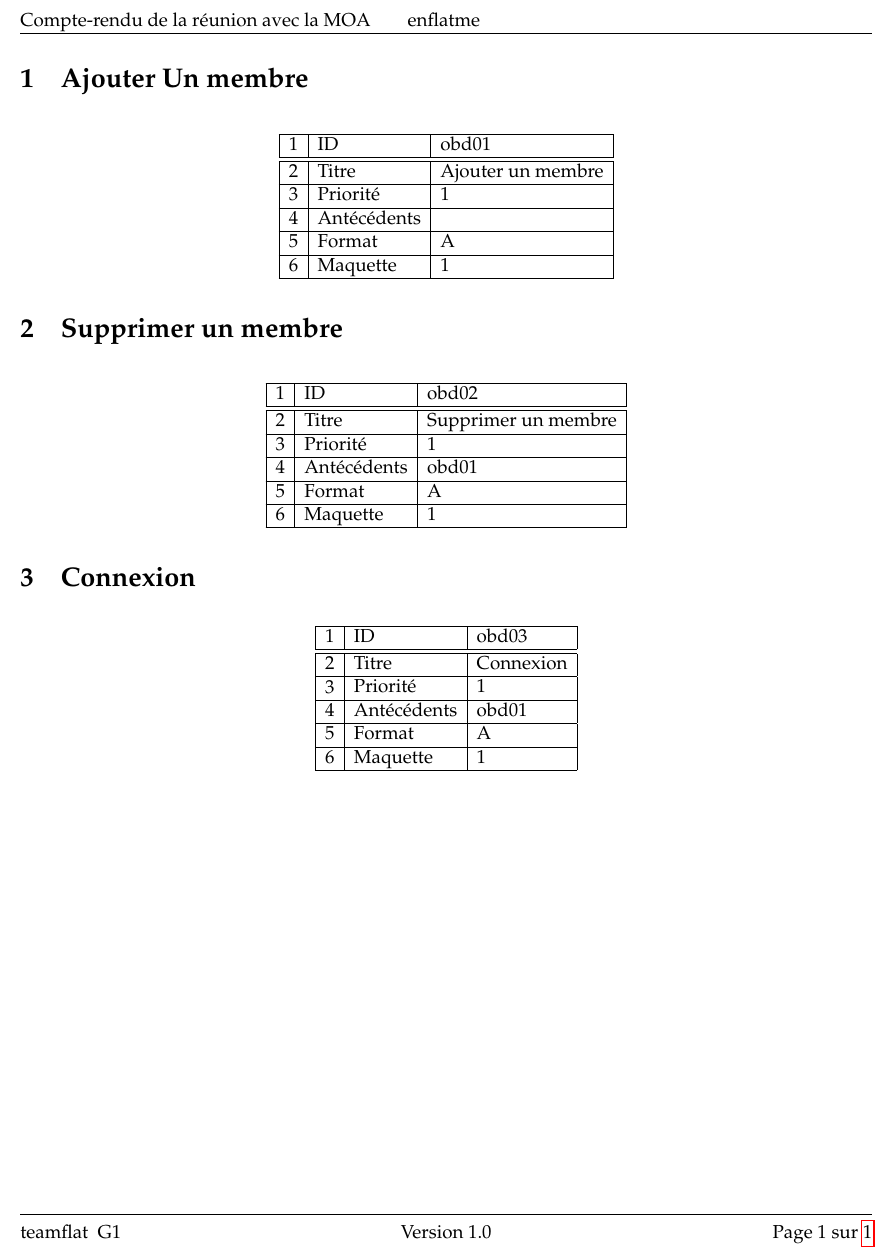
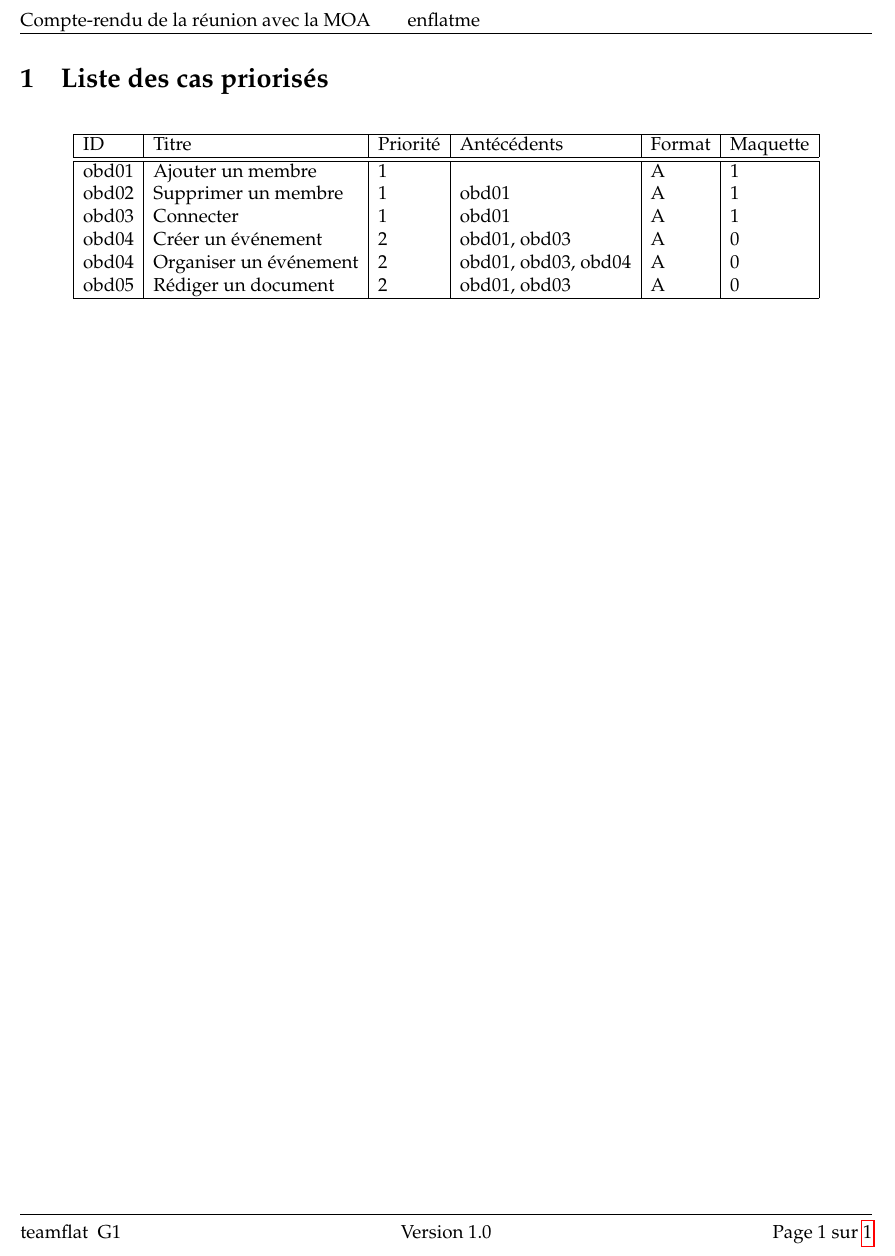
Before and after one commit to AntoineAugusti/dettesColoc, a LaTeX document (rapports/casPriorises/liste.tex): part of page 2 of 2, cut so that both start at the same text. Compiled offline with pdfLaTeX.

Commit message:
Update liste des cas priorisé

```diff
--- a/rapports/casPriorises/liste.tex
+++ b/rapports/casPriorises/liste.tex
@@ -60,41 +60,19 @@
 	\end{titlepage}
 	\newpage
 
-	\section{Ajouter Un membre}
-	\begin{longtable}{|c|l|l|}
+	\section{Liste des cas priorisés}
+	\begin{longtable}{|l|l|l|l|l|l|}
  	\hline
-    1 & \retourLigne{ID}  & \retourLigne{obd01} \\ \hline
-  	\hline
-    2 & \retourLigne{Titre}  & \retourLigne{Ajouter un membre} \\ \hline
-    3 & \retourLigne{Priorité}  & \retourLigne{1} \\ \hline
-    4 & \retourLigne{Antécédents}  & \retourLigne{} \\ \hline
-    5 & \retourLigne{Format}  & \retourLigne{A} \\ \hline
-    6 & \retourLigne{Maquette}  & \retourLigne{1} \\ \hline
-	\end{longtable}
+ 	ID & Titre & Priorité & Antécédents & Format & Maquette \\ \hline
+ 	\hline
+	\retourLigne{obd01} & \retourLigne{Ajouter un membre} & \retourLigne{1} & \retourLigne{} & \retourLigne{A} & \retourLigne{1} \\
+	\retourLigne{obd02} & \retourLigne{Supprimer un membre} & \retourLigne{1} & \retourLigne{obd01} & \retourLigne{A} & \retourLigne{1} \\
+	\retourLigne{obd03} & \retourLigne{Connecter} & \retourLigne{1} & \retourLigne{obd01} & \retourLigne{A} & \retourLigne{1} \\
+	\retourLigne{obd04} & \retourLigne{Créer un événement} & \retourLigne{2} & \retourLigne{obd01, obd03} & \retourLigne{A} & \retourLigne{0} \\
+	\retourLigne{obd04} & \retourLigne{Organiser un événement} & \retourLigne{2} & \retourLigne{obd01, obd03, obd04} & \retourLigne{A} & \retourLigne{0} \\
 
-	\section{Supprimer un membre}
-	\begin{longtable}{|c|l|l|}
- 	\hline
-    1 & \retourLigne{ID}  & \retourLigne{obd02} \\ \hline
-  	\hline
-    2 & \retourLigne{Titre}  & \retourLigne{Supprimer un membre} \\ \hline
-    3 & \retourLigne{Priorité}  & \retourLigne{1} \\ \hline
-    4 & \retourLigne{Antécédents}  & \retourLigne{obd01} \\ \hline
-    5 & \retourLigne{Format}  & \retourLigne{A} \\ \hline
-    6 & \retourLigne{Maquette}  & \retourLigne{1} \\ \hline
-	\end{longtable}
-
-
-	\section{Connexion}
-	\begin{longtable}{|c|l|l|}
- 	\hline
-    1 & \retourLigne{ID}  & \retourLigne{obd03} \\ \hline
-  	\hline
-    2 & \retourLigne{Titre}  & \retourLigne{Connexion} \\ \hline
-    3 & \retourLigne{Priorité}  & \retourLigne{1} \\ \hline
-    4 & \retourLigne{Antécédents}  & \retourLigne{obd01} \\ \hline
-    5 & \retourLigne{Format}  & \retourLigne{A} \\ \hline
-    6 & \retourLigne{Maquette}  & \retourLigne{1} \\ \hline
+	\retourLigne{obd05} & \retourLigne{Rédiger un document} & \retourLigne{2} & \retourLigne{obd01, obd03} & \retourLigne{A} & \retourLigne{0} \\
+	\hline
 	\end{longtable}
 
 \end{document}
```
